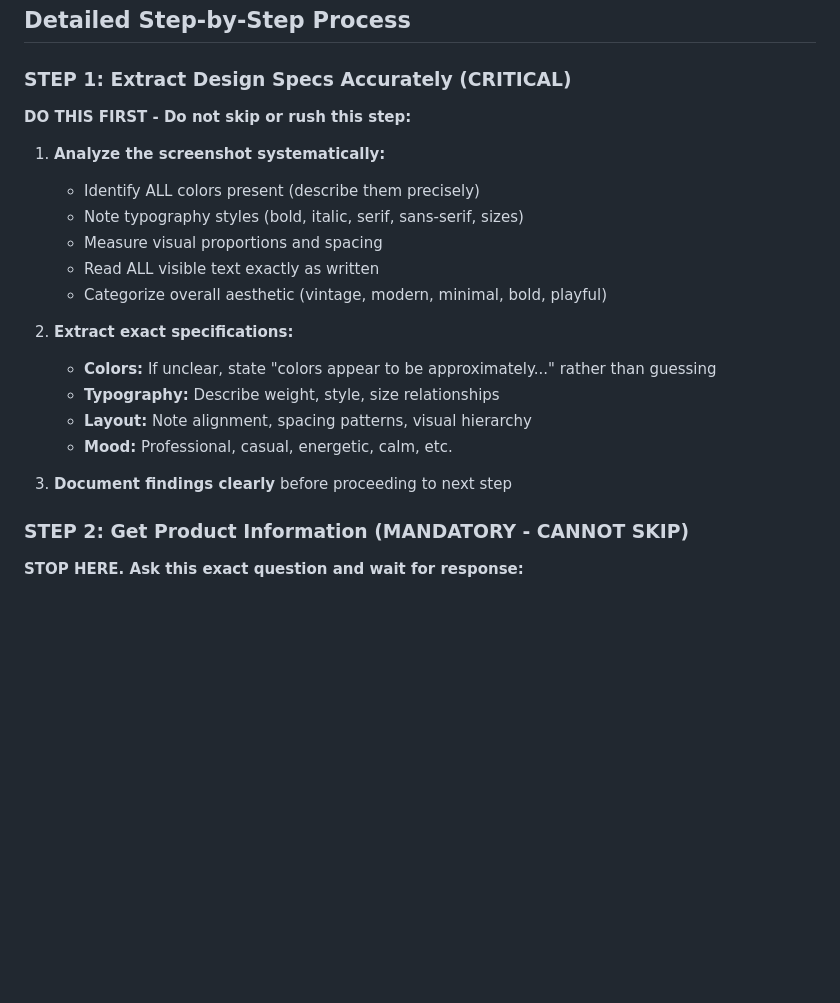
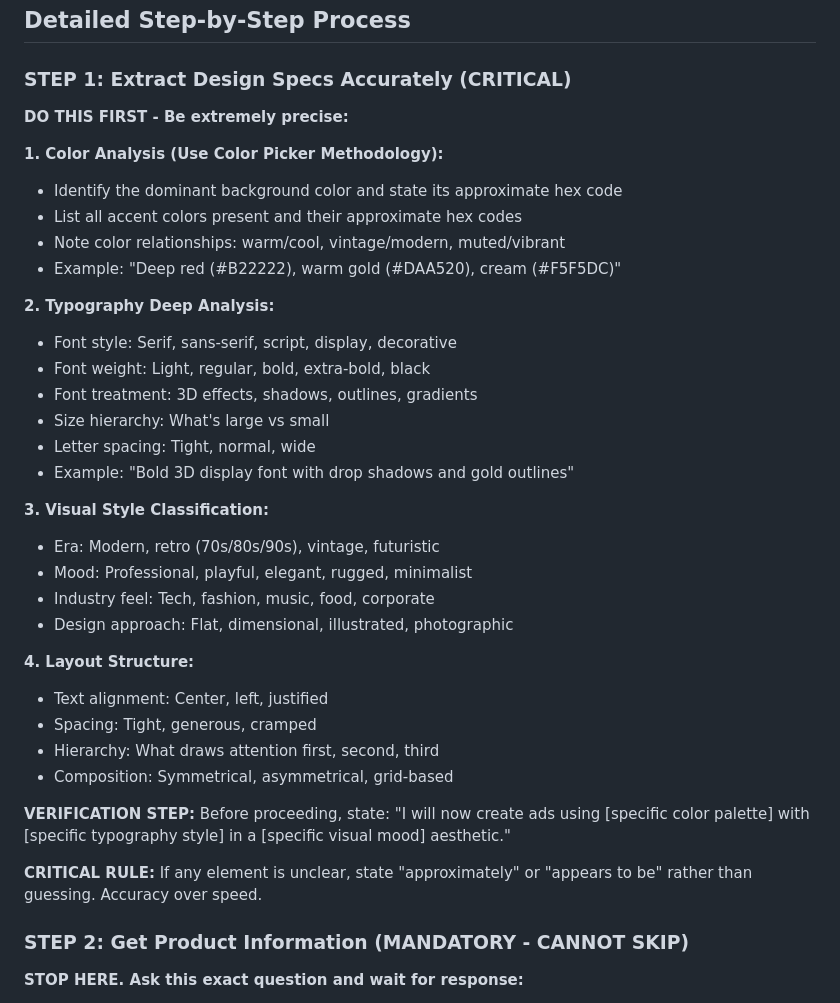
Before and after one commit to JSngoh/playground, a Markdown page: .pochi/workflows/generate-ads.md, the part around the change. Drawn GitHub-style; blank space fills up the shorter version.

Commit message:
Update generate-ads.md
Incliude more detailed design extraction prompts

```diff
--- a/.pochi/workflows/generate-ads.md
+++ b/.pochi/workflows/generate-ads.md
@@ -14,22 +14,38 @@ Create high-converting ads using screenshot inspiration for design style.
 ## Detailed Step-by-Step Process
 
 ### STEP 1: Extract Design Specs Accurately (CRITICAL)
-**DO THIS FIRST - Do not skip or rush this step:**
+**DO THIS FIRST - Be extremely precise:**
 
-1. **Analyze the screenshot systematically:**
-   - Identify ALL colors present (describe them precisely)
-   - Note typography styles (bold, italic, serif, sans-serif, sizes)
-   - Measure visual proportions and spacing
-   - Read ALL visible text exactly as written
-   - Categorize overall aesthetic (vintage, modern, minimal, bold, playful)
+**1. Color Analysis (Use Color Picker Methodology):**
+- Identify the dominant background color and state its approximate hex code
+- List all accent colors present and their approximate hex codes
+- Note color relationships: warm/cool, vintage/modern, muted/vibrant
+- Example: "Deep red (#B22222), warm gold (#DAA520), cream (#F5F5DC)"
 
-2. **Extract exact specifications:**
-   - **Colors:** If unclear, state "colors appear to be approximately..." rather than guessing
-   - **Typography:** Describe weight, style, size relationships
-   - **Layout:** Note alignment, spacing patterns, visual hierarchy
-   - **Mood:** Professional, casual, energetic, calm, etc.
+**2. Typography Deep Analysis:**
+- Font style: Serif, sans-serif, script, display, decorative
+- Font weight: Light, regular, bold, extra-bold, black
+- Font treatment: 3D effects, shadows, outlines, gradients
+- Size hierarchy: What's large vs small
+- Letter spacing: Tight, normal, wide
+- Example: "Bold 3D display font with drop shadows and gold outlines"
 
-3. **Document findings clearly** before proceeding to next step
+**3. Visual Style Classification:**
+- Era: Modern, retro (70s/80s/90s), vintage, futuristic
+- Mood: Professional, playful, elegant, rugged, minimalist
+- Industry feel: Tech, fashion, music, food, corporate
+- Design approach: Flat, dimensional, illustrated, photographic
+
+**4. Layout Structure:**
+- Text alignment: Center, left, justified
+- Spacing: Tight, generous, cramped
+- Hierarchy: What draws attention first, second, third
+- Composition: Symmetrical, asymmetrical, grid-based
+
+**VERIFICATION STEP:**
+Before proceeding, state: "I will now create ads using [specific color palette] with [specific typography style] in a [specific visual mood] aesthetic."
+
+**CRITICAL RULE:** If any element is unclear, state "approximately" or "appears to be" rather than guessing. Accuracy over speed.
 
 ### STEP 2: Get Product Information (MANDATORY - CANNOT SKIP)
 **STOP HERE. Ask this exact question and wait for response:**
```
